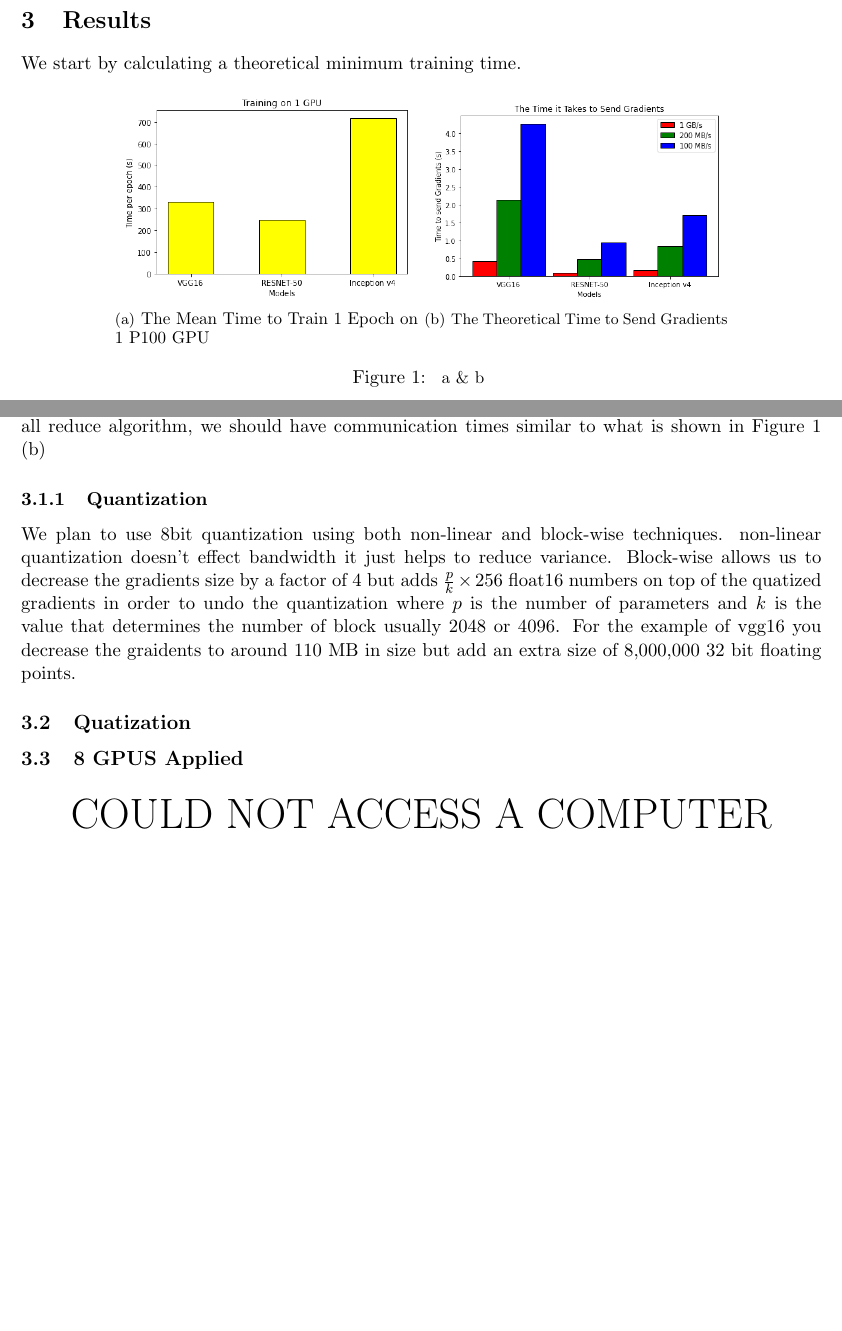
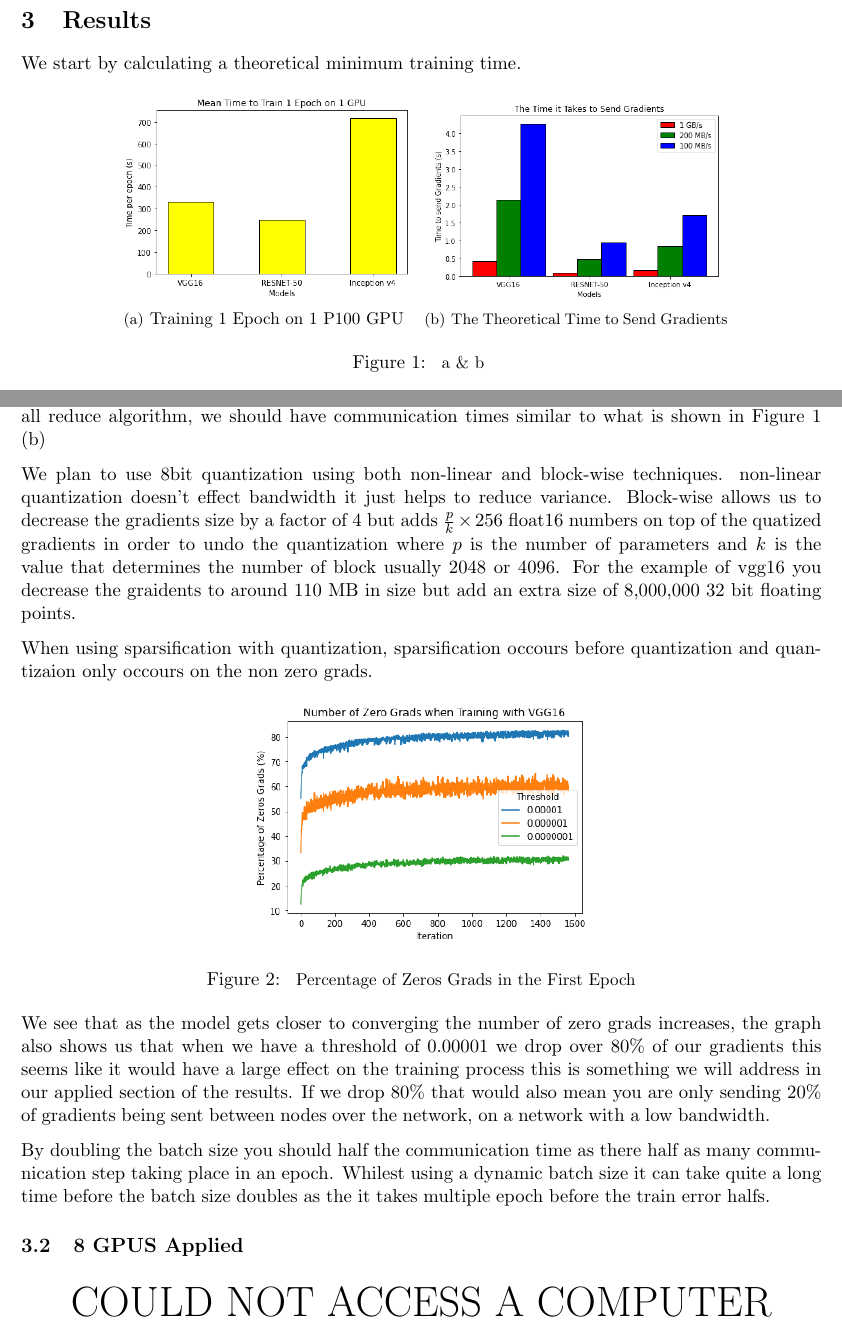
Before and after one commit to BigBalloon8/Science_Bacc, a LaTeX paper (paper/paper.tex): two parts of pages 7 and 8 of 8 before the commit and two parts of pages 7 and 8 of 9 after it, joined at a grey line, cut so that both start at the same text, the shorter picture padded with empty space. Compiled offline with pdfLaTeX.

Commit message:
update paper

```diff
--- a/paper/paper.tex
+++ b/paper/paper.tex
@@ -2,8 +2,8 @@
 \usepackage[margin=1in]{geometry}
 \usepackage[parfill]{parskip}
 \usepackage{amsmath, amsfonts,tabularx,graphicx, subfigure}
-\title{Improving the Performance of Data Parallelism \\Over a Low Bandwidth Distributed }
-\author{Christopher Rae \\ \begin{small} email: 110641877@ea.edin.sch.uk \end{small}}
+\title{Improving the Performance of Distributed Data Parallelism \\Over a Low Bandwidth}
+\author{Christopher Rae \\ \begin{small} email: raecd123@gmail.com \end{small}}
 
 \date{}
 
@@ -183,7 +183,7 @@ Inception v4 & 42,608,450 &  170.2\\ \hline
 We start by calculating a theoretical minimum training time.
 \begin{figure}[h]
   \centering
-  \subfigure[\begin{small}The Mean Time to Train 1 Epoch on 1 P100 GPU \end{small}]{
+  \subfigure[\begin{small}Training 1 Epoch on 1 P100 GPU \end{small}]{
   \includegraphics[width=6cm]{models.png}
   }
   \subfigure[ The Theoretical Time to Send Gradients]{
@@ -199,12 +199,19 @@ In out result we plan to compare the theoretical with the applied.In this case 8
 
 If each node was to individually send its gradients to all the other node, there would be 56 ($N(N-1)$ where $N$ is the number of nodes) separate messages sent between nodes, if we were dealing with the worst case scenario where you are training VGG16 on 100MBps you would have around 4 minutes of communication per epoch. This is cause by only 1 node sending data at a time while the rest of the nodes are idol caused by the networks constraints. As we are using a more efficient ring all reduce algorithm, we should have communication times similar to what is shown in Figure 1 (b)
 
-\subsubsection{Quantization}
 We plan to use 8bit quantization using both non-linear and block-wise techniques. non-linear quantization doesn't effect bandwidth it just helps to reduce variance. Block-wise allows us to decrease the gradients size by a factor of 4 but adds $\frac{p}{k}\times 256$ float16 numbers on top of the quatized gradients in order to undo the quantization where $p$ is the number of parameters and $k$ is the value that determines the number of block usually 2048 or 4096. For the example of vgg16 you decrease the graidents to around 110 MB in size but add an extra size of 8,000,000 32 bit floating points.
 
-\subsection{Quatization}
+When using sparsification with quantization, sparsification occours before quantization and quantizaion only occours on the non zero grads.
 
+\begin{figure}[h]
+	\centering
+	\includegraphics[width=7cm]{zeroGrads.png}
+	\caption{\begin{small} Percentage of Zeros Grads in the First Epoch\end{small}}
+\end{figure}
 
+We see that as the model gets closer to converging the number of zero grads increases, the graph also shows us that when we have a threshold of 0.00001 we drop over 80\% of our gradients this seems like it would have a large effect on the training process this is something we will address in our applied section of the results. If we drop 80\% that would also mean you are only sending 20\% of gradients being sent between nodes over the network, on a network with a low bandwidth.
+
+By doubling the batch size you should half the communication time as there half as many communication step taking place in an epoch. Whilest using a dynamic batch size it can take quite a long time before the batch size doubles as the it takes multiple epoch before the train error halfs.
 
 
 \subsection{8 GPUS Applied}
```
Also changed, not shown: paper/models.png, paper/paper.pdf, paper/zeroGrads.png (added).
